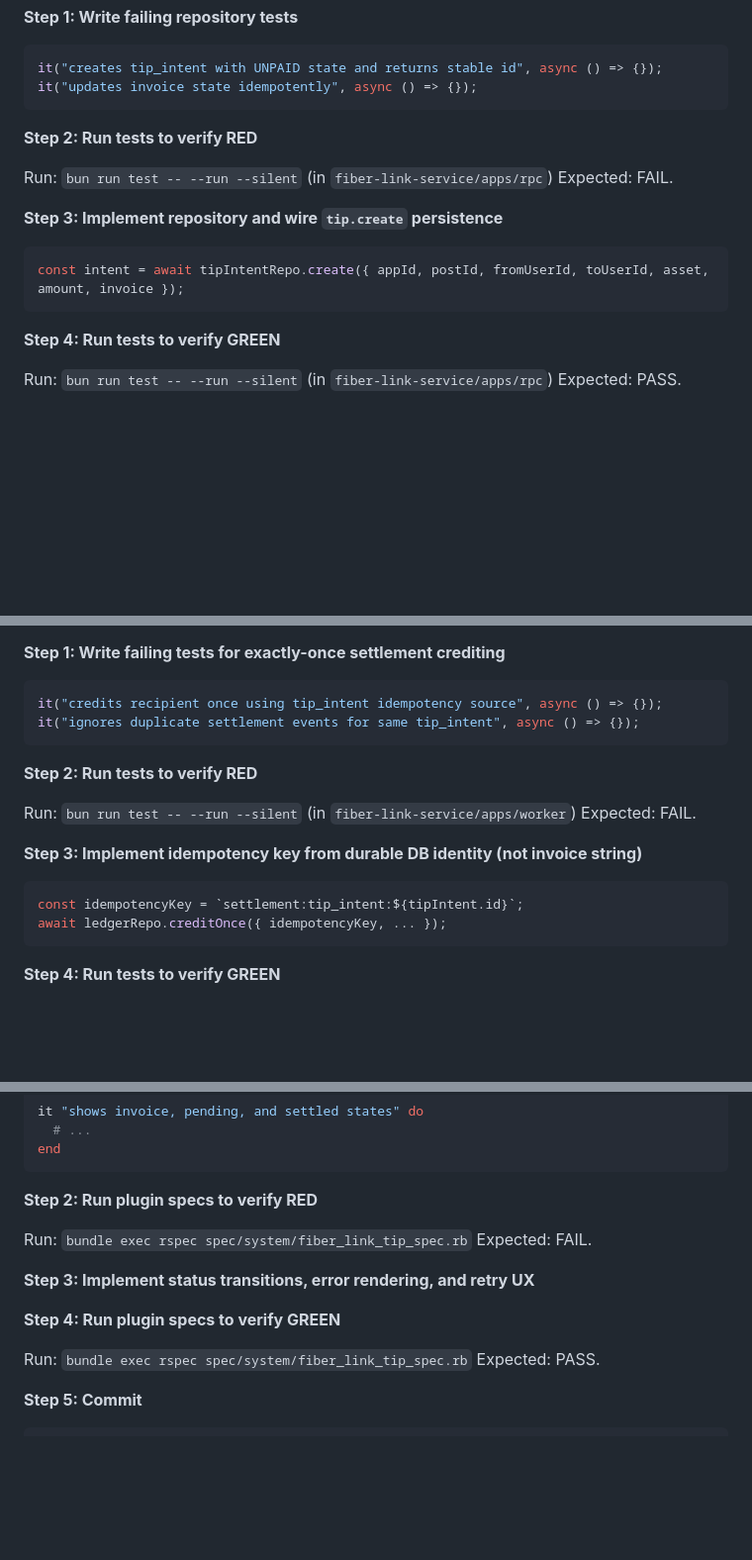
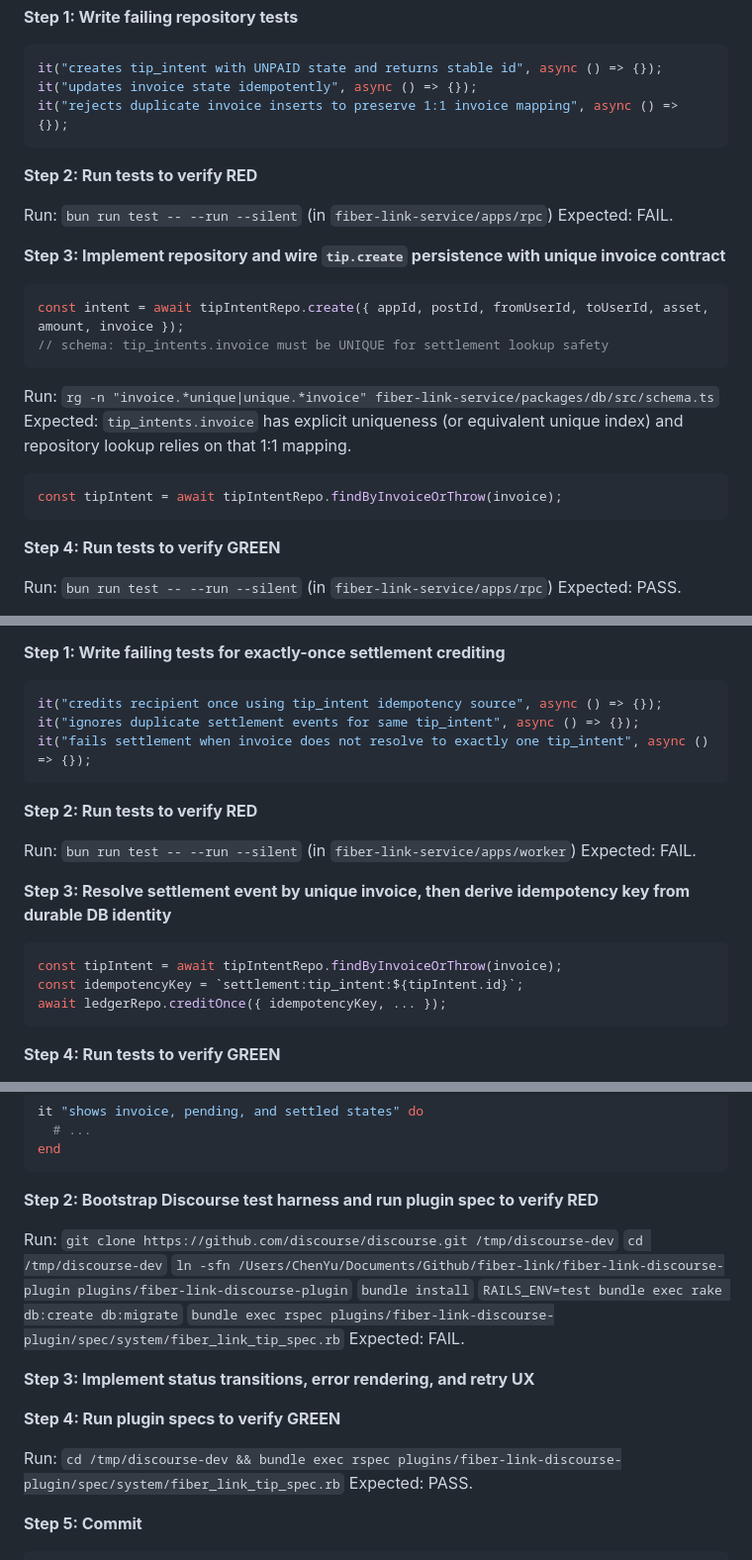
Before and after one commit to Keith-CY/fiber-link, a Markdown page: docs/plans/2026-02-07-phase2-delivery-plan.md, 3 parts joined by grey strips. Shown at 99% size. GitHub-like rendering; blank space fills up the shorter version.

Commit message:
docs: tighten phase2 plan for settlement mapping and plugin harness

````diff
--- a/docs/plans/2026-02-07-phase2-delivery-plan.md
+++ b/docs/plans/2026-02-07-phase2-delivery-plan.md
@@ -150,6 +150,7 @@ git commit -m "feat(adapter): implement fiber rpc client"
 ```ts
 it("creates tip_intent with UNPAID state and returns stable id", async () => {});
 it("updates invoice state idempotently", async () => {});
+it("rejects duplicate invoice inserts to preserve 1:1 invoice mapping", async () => {});
 ```
 
 **Step 2: Run tests to verify RED**
@@ -157,10 +158,18 @@ it("updates invoice state idempotently", async () => {});
 Run: `bun run test -- --run --silent` (in `fiber-link-service/apps/rpc`)
 Expected: FAIL.
 
-**Step 3: Implement repository and wire `tip.create` persistence**
+**Step 3: Implement repository and wire `tip.create` persistence with unique invoice contract**
 
 ```ts
 const intent = await tipIntentRepo.create({ appId, postId, fromUserId, toUserId, asset, amount, invoice });
+// schema: tip_intents.invoice must be UNIQUE for settlement lookup safety
+```
+
+Run: `rg -n "invoice.*unique|unique.*invoice" fiber-link-service/packages/db/src/schema.ts`
+Expected: `tip_intents.invoice` has explicit uniqueness (or equivalent unique index) and repository lookup relies on that 1:1 mapping.
+
+```ts
+const tipIntent = await tipIntentRepo.findByInvoiceOrThrow(invoice);
 ```
 
 **Step 4: Run tests to verify GREEN**
@@ -190,6 +199,7 @@ git commit -m "feat(rpc): persist tip intents"
 ```ts
 it("credits recipient once using tip_intent idempotency source", async () => {});
 it("ignores duplicate settlement events for same tip_intent", async () => {});
+it("fails settlement when invoice does not resolve to exactly one tip_intent", async () => {});
 ```
 
 **Step 2: Run tests to verify RED**
@@ -197,9 +207,10 @@ it("ignores duplicate settlement events for same tip_intent", async () => {});
 Run: `bun run test -- --run --silent` (in `fiber-link-service/apps/worker`)
 Expected: FAIL.
 
-**Step 3: Implement idempotency key from durable DB identity (not invoice string)**
+**Step 3: Resolve settlement event by unique invoice, then derive idempotency key from durable DB identity**
 
 ```ts
+const tipIntent = await tipIntentRepo.findByInvoiceOrThrow(invoice);
 const idempotencyKey = `settlement:tip_intent:${tipIntent.id}`;
 await ledgerRepo.creditOnce({ idempotencyKey, ... });
 ```
@@ -374,16 +387,22 @@ it "shows invoice, pending, and settled states" do
 end
 ```
 
-**Step 2: Run plugin specs to verify RED**
+**Step 2: Bootstrap Discourse test harness and run plugin spec to verify RED**
 
-Run: `bundle exec rspec spec/system/fiber_link_tip_spec.rb`
+Run:
+`git clone https://github.com/discourse/discourse.git /tmp/discourse-dev`
+`cd /tmp/discourse-dev`
+`ln -sfn /Users/ChenYu/Documents/Github/fiber-link/fiber-link-discourse-plugin plugins/fiber-link-discourse-plugin`
+`bundle install`
+`RAILS_ENV=test bundle exec rake db:create db:migrate`
+`bundle exec rspec plugins/fiber-link-discourse-plugin/spec/system/fiber_link_tip_spec.rb`
 Expected: FAIL.
 
 **Step 3: Implement status transitions, error rendering, and retry UX**
 
 **Step 4: Run plugin specs to verify GREEN**
 
-Run: `bundle exec rspec spec/system/fiber_link_tip_spec.rb`
+Run: `cd /tmp/discourse-dev && bundle exec rspec plugins/fiber-link-discourse-plugin/spec/system/fiber_link_tip_spec.rb`
 Expected: PASS.
 
 **Step 5: Commit**
````
Also changed, not shown: other parts of docs/plans/2026-02-07-phase2-delivery-plan.md (+4 -2 lines).
